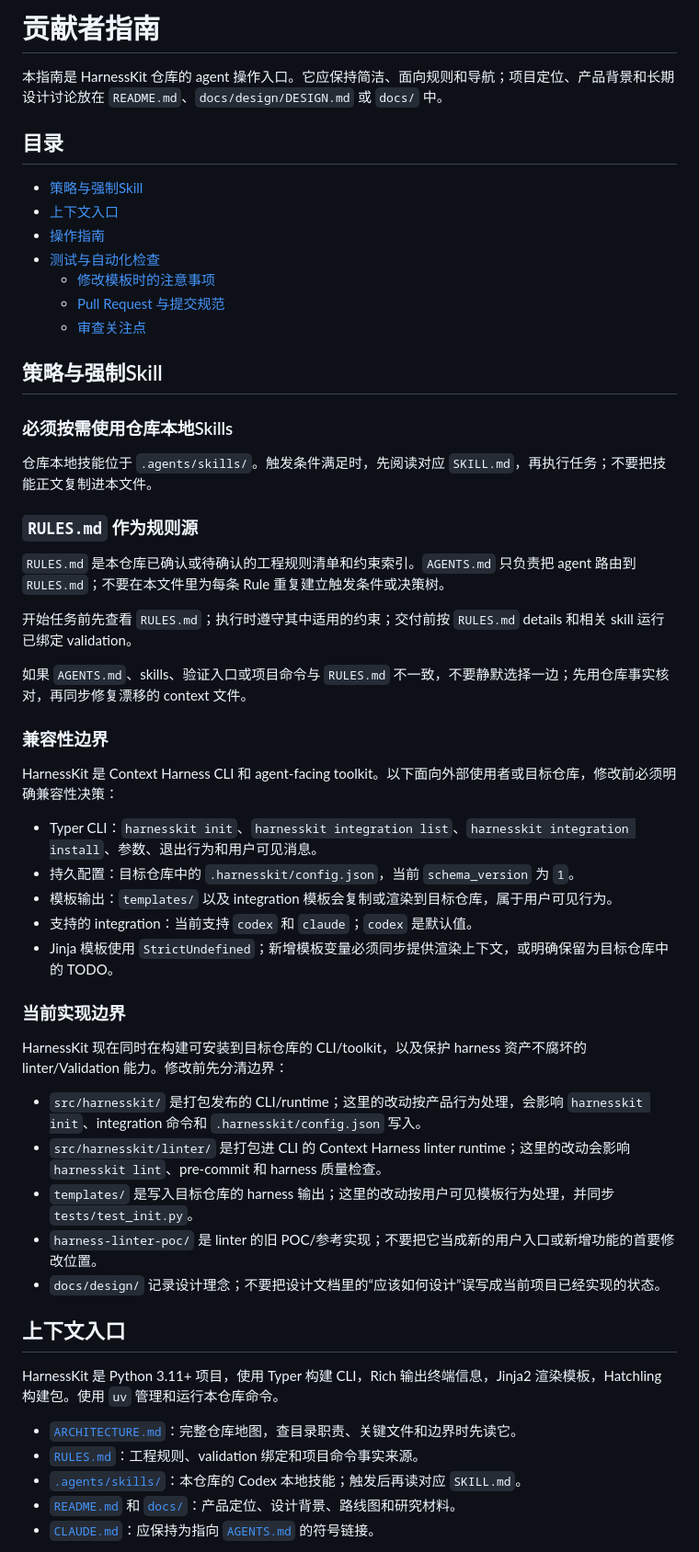
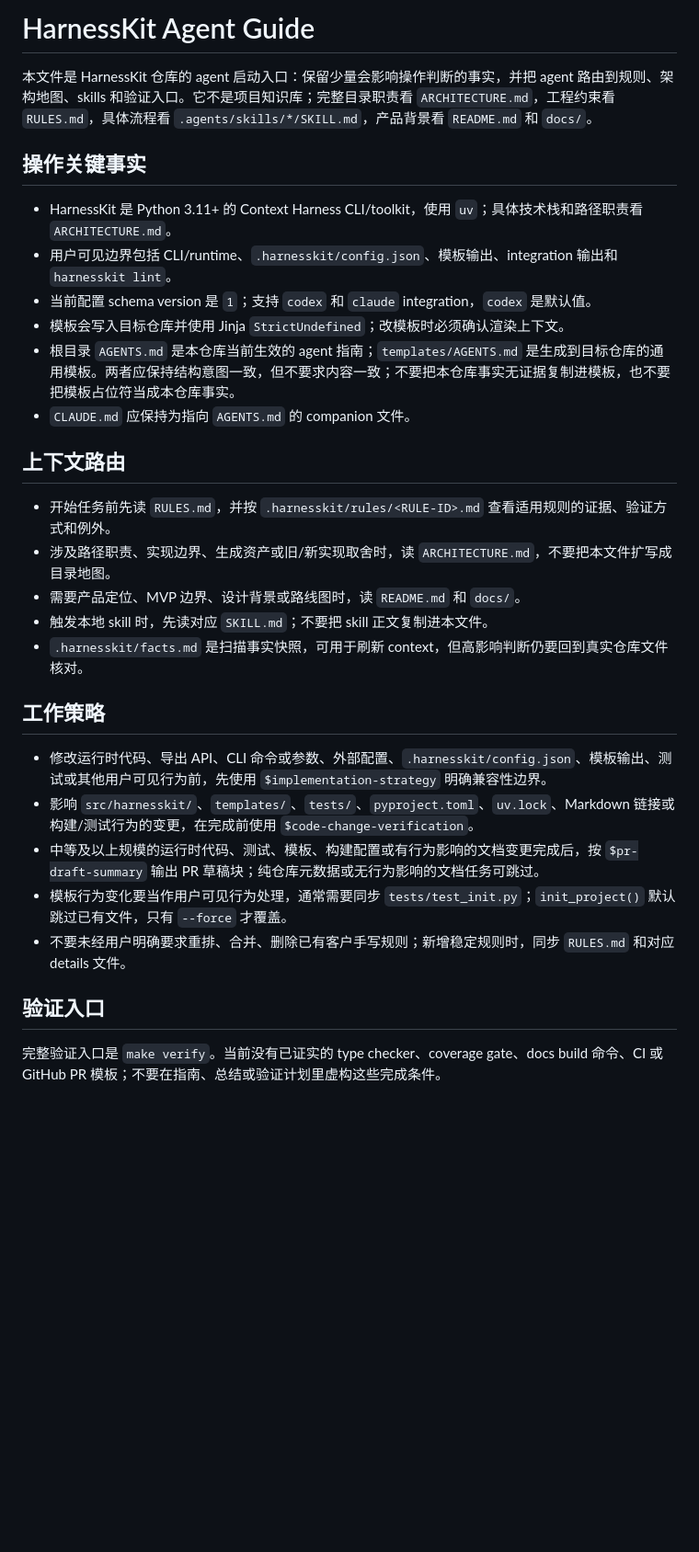
Before and after one commit to DengNaichen/harnesskit, a Markdown page: AGENTS.md, the part around one of its changes. Shown at 92% size. Rendered like a GitHub page; blank space fills up the shorter version.

```diff
--- a/AGENTS.md
+++ b/AGENTS.md
@@ -1,58 +1,33 @@
-# 贡献者指南
+# HarnessKit Agent Guide
 
-本指南是 HarnessKit 仓库的 agent 操作入口。它应保持简洁、面向规则和导航；项目定位、产品背景和长期设计讨论放在 `README.md`、`docs/design/DESIGN.md` 或 `docs/` 中。
+本文件是 HarnessKit 仓库的 agent 启动入口：保留少量会影响操作判断的事实，并把 agent 路由到规则、架构地图、skills 和验证入口。它不是项目知识库；完整目录职责看 `ARCHITECTURE.md`，工程约束看 `RULES.md`，具体流程看 `.agents/skills/*/SKILL.md`，产品背景看 `README.md` 和 `docs/`。
 
-## 目录
+## 操作关键事实
 
-- [策略与强制Skill](#策略与强制skill)
-- [上下文入口](#上下文入口)
-- [操作指南](#操作指南)
-- [测试与自动化检查](#测试与自动化检查)
-    - [修改模板时的注意事项](#修改模板时的注意事项)
-    - [Pull Request 与提交规范](#pull-request-与提交规范)
-    - [审查关注点](#审查关注点)
+- HarnessKit 是 Python 3.11+ 的 Context Harness CLI/toolkit，使用 `uv`；具体技术栈和路径职责看 `ARCHITECTURE.md`。
+- 用户可见边界包括 CLI/runtime、`.harnesskit/config.json`、模板输出、integration 输出和 `harnesskit lint`。
+- 当前配置 schema version 是 `1`；支持 `codex` 和 `claude` integration，`codex` 是默认值。
+- 模板会写入目标仓库并使用 Jinja `StrictUndefined`；改模板时必须确认渲染上下文。
+- 根目录 `AGENTS.md` 是本仓库当前生效的 agent 指南；`templates/AGENTS.md` 是生成到目标仓库的通用模板。两者应保持结构意图一致，但不要求内容一致；不要把本仓库事实无证据复制进模板，也不要把模板占位符当成本仓库事实。
+- `CLAUDE.md` 应保持为指向 `AGENTS.md` 的 companion 文件。
 
-## 策略与强制Skill
+## 上下文路由
 
-### 必须按需使用仓库本地Skills
+- 开始任务前先读 `RULES.md`，并按 `.harnesskit/rules/<RULE-ID>.md` 查看适用规则的证据、验证方式和例外。
+- 涉及路径职责、实现边界、生成资产或旧/新实现取舍时，读 `ARCHITECTURE.md`，不要把本文件扩写成目录地图。
+- 需要产品定位、MVP 边界、设计背景或路线图时，读 `README.md` 和 `docs/`。
+- 触发本地 skill 时，先读对应 `SKILL.md`；不要把 skill 正文复制进本文件。
+- `.harnesskit/facts.md` 是扫描事实快照，可用于刷新 context，但高影响判断仍要回到真实仓库文件核对。
 
-仓库本地技能位于 `.agents/skills/`。触发条件满足时，先阅读对应 `SKILL.md`，再执行任务；不要把技能正文复制进本文件。
+## 工作策略
 
-### `RULES.md` 作为规则源
+- 修改运行时代码、导出 API、CLI 命令或参数、外部配置、`.harnesskit/config.json`、模板输出、测试或其他用户可见行为前，先使用 `$implementation-strategy` 明确兼容性边界。
+- 影响 `src/harnesskit/`、`templates/`、`tests/`、`pyproject.toml`、`uv.lock`、Markdown 链接或构建/测试行为的变更，在完成前使用 `$code-change-verification`。
+- 中等及以上规模的运行时代码、测试、模板、构建配置或有行为影响的文档变更完成后，按 `$pr-draft-summary` 输出 PR 草稿块；纯仓库元数据或无行为影响的文档任务可跳过。
+- 模板行为变化要当作用户可见行为处理，通常需要同步 `tests/test_init.py`；`init_project()` 默认跳过已有文件，只有 `--force` 才覆盖。
+- 不要未经用户明确要求重排、合并、删除已有客户手写规则；新增稳定规则时，同步 `RULES.md` 和对应 details 文件。
 
-`RULES.md` 是本仓库已确认或待确认的工程规则清单和约束索引。`AGENTS.md` 只负责把 agent 路由到 `RULES.md`；不要在本文件里为每条 Rule 重复建立触发条件或决策树。
+## 验证入口
 
-开始任务前先查看 `RULES.md`；执行时遵守其中适用的约束；交付前按 `RULES.md` details 和相关 skill 运行已绑定 validation。
+完整验证入口是 `make verify`。当前没有已证实的 type checker、coverage gate、docs build 命令、CI 或 GitHub PR 模板；不要在指南、总结或验证计划里虚构这些完成条件。
 
-如果 `AGENTS.md`、skills、验证入口或项目命令与 `RULES.md` 不一致，不要静默选择一边；先用仓库事实核对，再同步修复漂移的 context 文件。
-
-### 兼容性边界
-
-HarnessKit 是 Context Harness CLI 和 agent-facing toolkit。以下面向外部使用者或目标仓库，修改前必须明确兼容性决策：
-
-- Typer CLI：`harnesskit init`、`harnesskit integration list`、`harnesskit integration install`、参数、退出行为和用户可见消息。
-- 持久配置：目标仓库中的 `.harnesskit/config.json`，当前 `schema_version` 为 `1`。
-- 模板输出：`templates/` 以及 integration 模板会复制或渲染到目标仓库，属于用户可见行为。
-- 支持的 integration：当前支持 `codex` 和 `claude`；`codex` 是默认值。
-- Jinja 模板使用 `StrictUndefined`；新增模板变量必须同步提供渲染上下文，或明确保留为目标仓库中的 TODO。
-
-### 当前实现边界
-
-HarnessKit 现在同时在构建可安装到目标仓库的 CLI/toolkit，以及保护 harness 资产不腐坏的 linter/Validation 能力。修改前先分清边界：
-
-- `src/harnesskit/` 是打包发布的 CLI/runtime；这里的改动按产品行为处理，会影响 `harnesskit init`、integration 命令和 `.harnesskit/config.json` 写入。
-- `src/harnesskit/linter/` 是打包进 CLI 的 Context Harness linter runtime；这里的改动会影响 `harnesskit lint`、pre-commit 和 harness 质量检查。
-- `templates/` 是写入目标仓库的 harness 输出；这里的改动按用户可见模板行为处理，并同步 `tests/test_init.py`。
-- `harness-linter-poc/` 是 linter 的旧 POC/参考实现；不要把它当成新的用户入口或新增功能的首要修改位置。
-- `docs/design/` 记录设计理念；不要把设计文档里的“应该如何设计”误写成当前项目已经实现的状态。
-
-## 上下文入口
-
-HarnessKit 是 Python 3.11+ 项目，使用 Typer 构建 CLI，Rich 输出终端信息，Jinja2 渲染模板，Hatchling 构建包。使用 `uv` 管理和运行本仓库命令。
-
-- [`ARCHITECTURE.md`](ARCHITECTURE.md)：完整仓库地图，查目录职责、关键文件和边界时先读它。
-- [`RULES.md`](RULES.md)：工程规则、validation 绑定和项目命令事实来源。
-- [`.agents/skills/`](.agents/skills/)：本仓库的 Codex 本地技能；触发后再读对应 `SKILL.md`。
-- [`README.md`](README.md) 和 [`docs/`](docs/)：产品定位、设计背景、路线图和研究材料。
-- [`CLAUDE.md`](CLAUDE.md)：应保持为指向 [`AGENTS.md`](AGENTS.md) 的符号链接。
-
```
Also changed, not shown: other parts of AGENTS.md (+5 -42 lines), README.md (+8 -4 lines).
